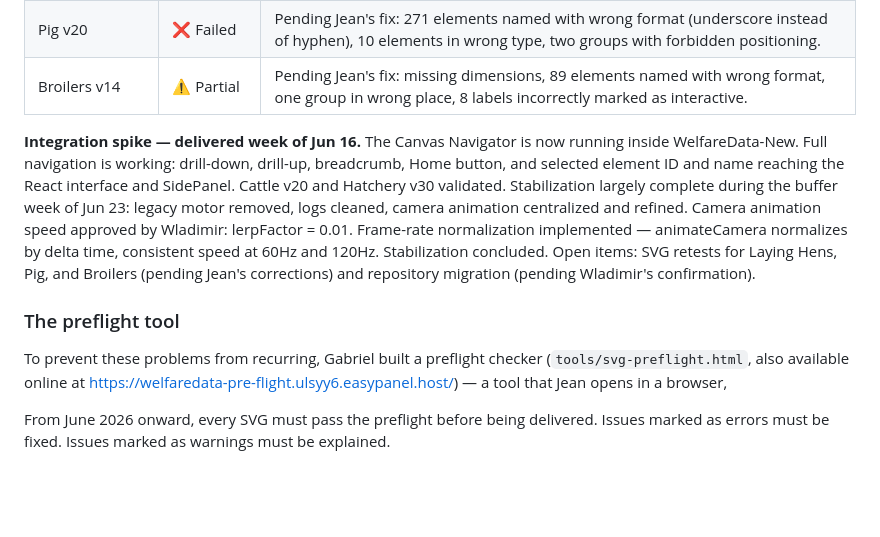
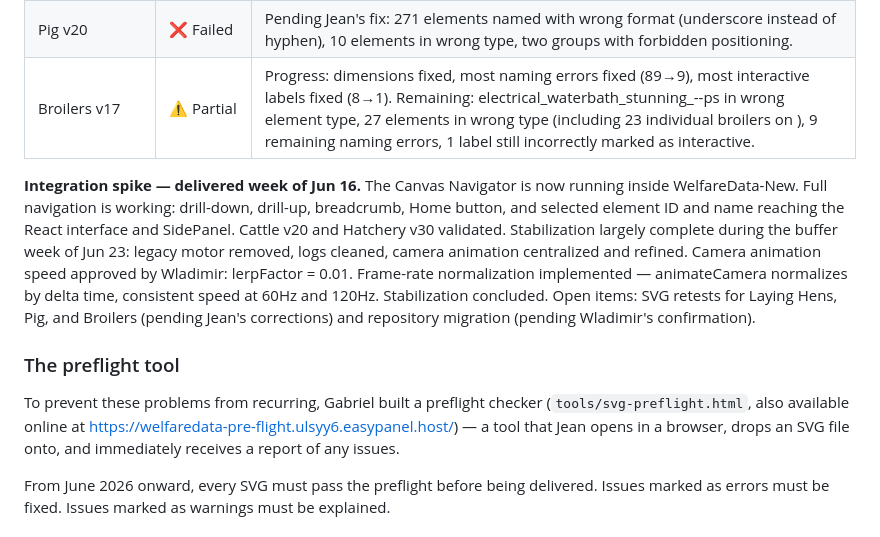
Before and after one commit to Center-for-Welfare-Metrics/welfaredata-processogram-tools, a Markdown page: docs/handover/innovation-ops-brief.md, the part around the change. Drawn GitHub-style; blank space fills up the shorter version.

Commit message:
Update documentation

```diff
--- a/docs/handover/innovation-ops-brief.md
+++ b/docs/handover/innovation-ops-brief.md
@@ -121,14 +121,14 @@ structural problems in their SVG files that Jean needs to fix before they can pa
 | Hatchery v30 | ✅ Accepted | Fully validated. Cleanest SVG structure — reference for future files. |
 | Laying Hens v27 | ⚠️ Partial | Pending Jean's fix: dimensions exported in wrong units, one element in wrong format. |
 | Pig v20 | ❌ Failed | Pending Jean's fix: 271 elements named with wrong format (underscore instead of hyphen), 10 elements in wrong type, two groups with forbidden positioning. |
-| Broilers v14 | ⚠️ Partial | Pending Jean's fix: missing dimensions, 89 elements named with wrong format, one group in wrong place, 8 labels incorrectly marked as interactive. |
+| Broilers v17 | ⚠️ Partial | Progress: dimensions fixed, most naming errors fixed (89→9), most interactive labels fixed (8→1). Remaining: electrical_waterbath_stunning_--ps in wrong element type, 27 elements in wrong type (including 23 individual broilers on <path>), 9 remaining naming errors, 1 label still incorrectly marked as interactive. |
 
 **Integration spike — delivered week of Jun 16.** The Canvas Navigator is now running inside WelfareData-New. Full navigation is working: drill-down, drill-up, breadcrumb, Home button, and selected element ID and name reaching the React interface and SidePanel. Cattle v20 and Hatchery v30 validated. Stabilization largely complete during the buffer week of Jun 23: legacy motor removed, logs cleaned, camera animation centralized and refined. Camera animation speed approved by Wladimir: lerpFactor = 0.01. Frame-rate normalization implemented — animateCamera normalizes by delta time, consistent speed at 60Hz and 120Hz. Stabilization concluded. Open items: SVG retests for Laying Hens, Pig, and Broilers (pending Jean's corrections) and repository migration (pending Wladimir's confirmation).
 
 ### The preflight tool
 
 To prevent these problems from recurring, Gabriel built a preflight checker
-(`tools/svg-preflight.html`, also available online at https://welfaredata-pre-flight.ulsyy6.easypanel.host/) — a tool that Jean opens in a browser,
+(`tools/svg-preflight.html`, also available online at https://welfaredata-pre-flight.ulsyy6.easypanel.host/) — a tool that Jean opens in a browser, drops an SVG file onto, and immediately receives a report of any issues.
 
 From June 2026 onward, every SVG must pass the preflight before being delivered.
 Issues marked as errors must be fixed. Issues marked as warnings must be explained.
```
Also changed, not shown: README.md (+1 -1 lines).
